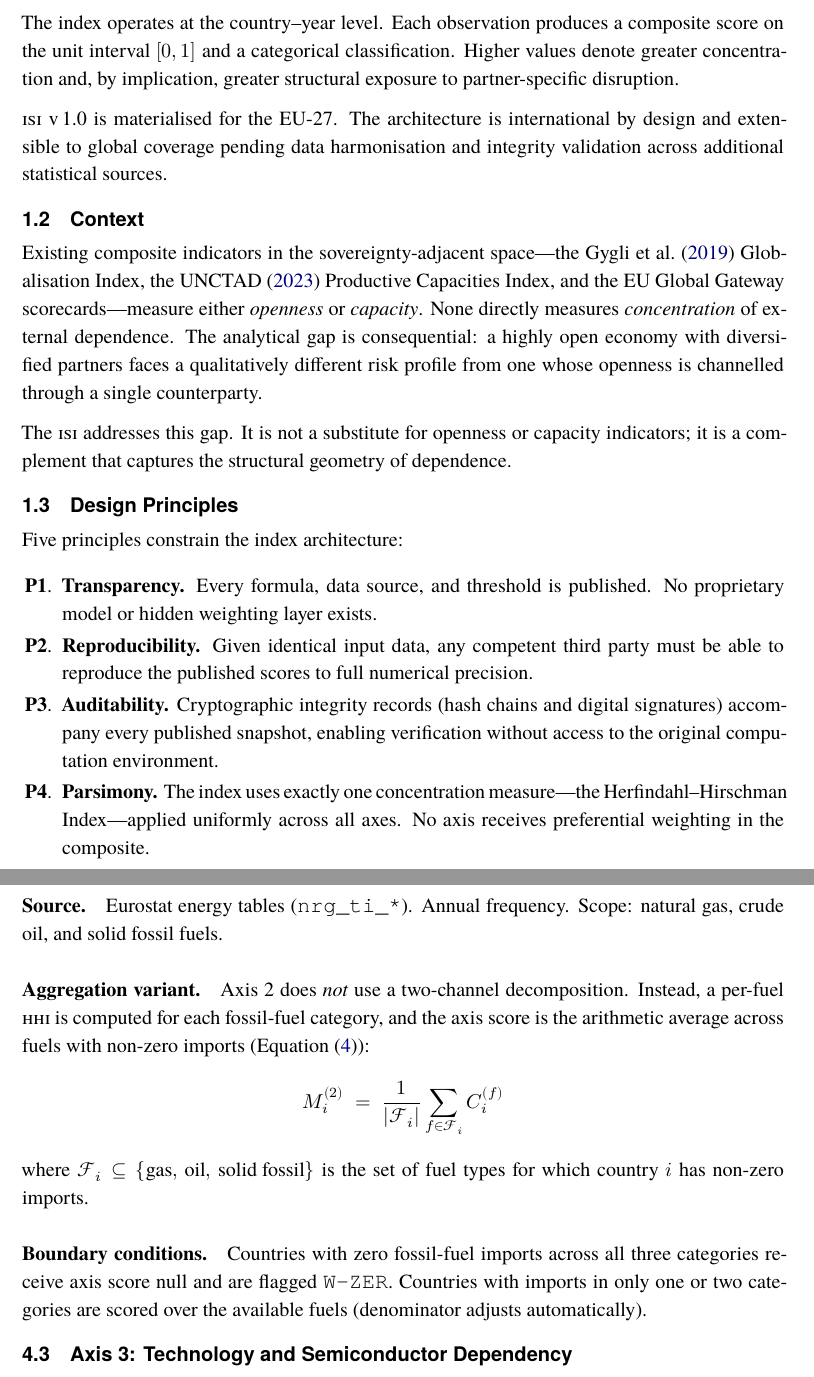
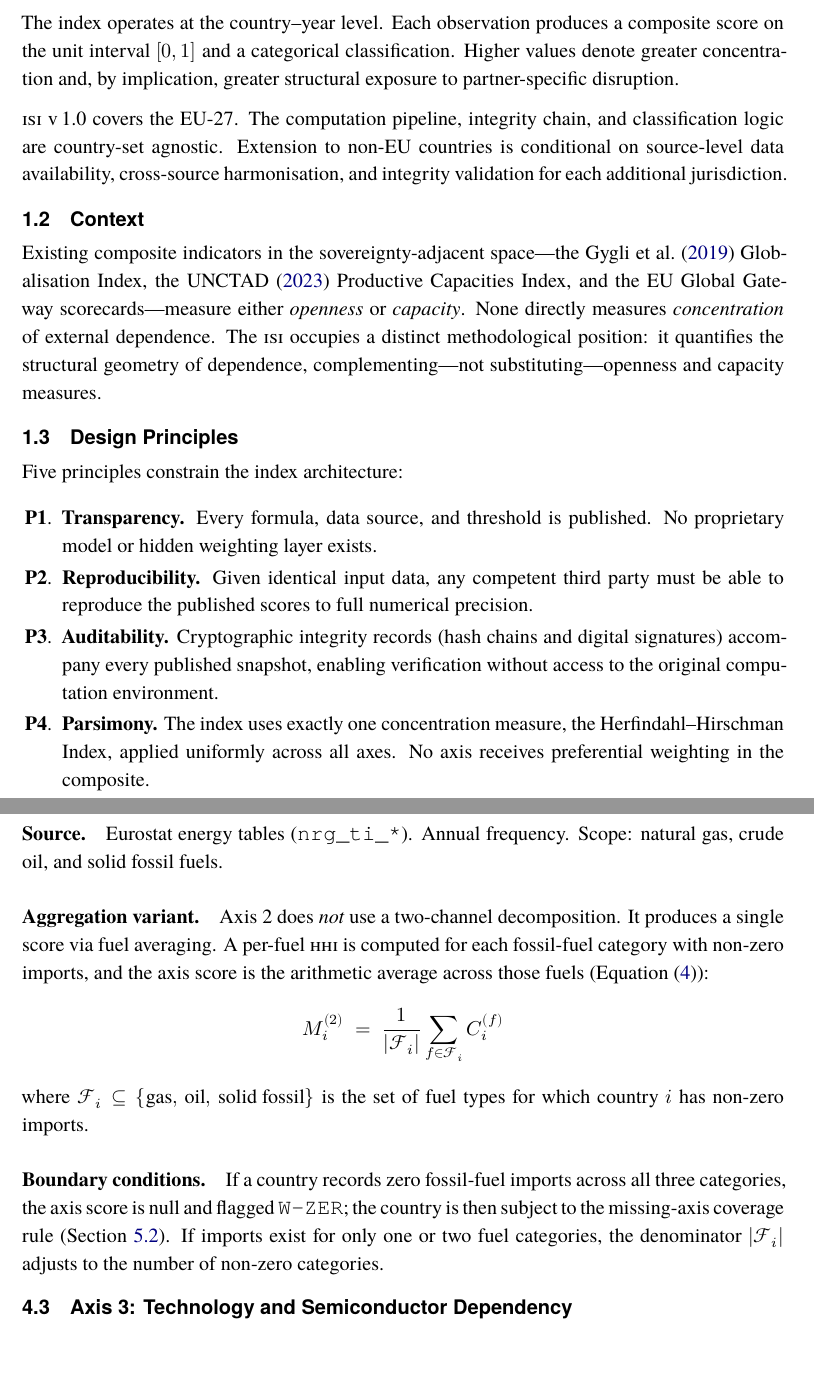
Before and after one commit to burvolapp-arch/ISI_Paper, a LaTeX paper (main.tex, which reads sections/01_introduction.tex, sections/04_axis_specifications.tex): two parts of pages 4 and 10 of 23, joined at a grey line, cut so that both start at the same text. Compiled offline with XeLaTeX; a missing font is replaced by an installed copy or a similar font.

Commit message:
ISI v1.0 methodology alignment hardening: - Corrected Axis 3 & 5 window to 2022–2024 - Clarified missing-axis protocol (not triggered in v1.0) - Formalised defence six-year window as version-locked - Hardened classification thresholds language - Tightened integrity-chain serialisation specification - Removed promotional framing - Standardised warning-code registry

```diff
--- a/sections/01_introduction.tex
+++ b/sections/01_introduction.tex
@@ -16,9 +16,10 @@ composite score on the unit interval \([0,1]\) and a categorical
 classification.  Higher values denote greater concentration and, by
 implication, greater structural exposure to partner-specific disruption.
 
-\ISI v\,1.0 is materialised for the EU-27.  The architecture is international
-by design and extensible to global coverage pending data harmonisation and
-integrity validation across additional statistical sources.
+\ISI v\,1.0 covers the EU-27.  The computation pipeline, integrity chain,
+and classification logic are country-set agnostic.  Extension to non-EU
+countries is conditional on source-level data availability, cross-source
+harmonisation, and integrity validation for each additional jurisdiction.
 
 \subsection{Context}\label{sec:intro:context}
 
@@ -27,13 +28,9 @@ Existing composite indicators in the sovereignty-adjacent space---the
 \textcite{unctad2023productive} Productive Capacities Index, and the
 EU~Global Gateway scorecards---measure either \emph{openness} or
 \emph{capacity}.  None directly measures \emph{concentration} of external
-dependence.  The analytical gap is consequential: a highly open economy with
-diversified partners faces a qualitatively different risk profile from one
-whose openness is channelled through a single counterparty.
-
-The \ISI addresses this gap.  It is not a substitute for openness or capacity
-indicators; it is a complement that captures the structural geometry of
-dependence.
+dependence.  The \ISI occupies a distinct methodological position: it
+quantifies the structural geometry of dependence, complementing---not
+substituting---openness and capacity measures.
 
 \subsection{Design Principles}\label{sec:intro:principles}
 
@@ -49,7 +46,7 @@ Five principles constrain the index architecture:
     and digital signatures) accompany every published snapshot, enabling
     verification without access to the original computation environment.
   \item \textbf{Parsimony.}  The index uses exactly one concentration
-    measure---the Herfindahl--Hirschman Index---applied uniformly across all
+    measure, the Herfindahl--Hirschman Index, applied uniformly across all
     axes.  No axis receives preferential weighting in the composite.
   \item \textbf{Conservatism.}  Where methodological choices are ambiguous,
     the index defaults to the option that is simpler, more established, and
--- a/sections/04_axis_specifications.tex
+++ b/sections/04_axis_specifications.tex
@@ -61,10 +61,10 @@ Eurostat energy tables (\texttt{nrg\_ti\_*}).  Annual frequency.  Scope:
 natural gas, crude oil, and solid fossil fuels.
 
 \paragraph{Aggregation variant.}
-Axis~2 does \emph{not} use a two-channel decomposition.  Instead, a
-per-fuel \HHI is computed for each fossil-fuel category, and the axis
-score is the arithmetic average across fuels with non-zero imports
-(\cref{eq:fuel-avg}):
+Axis~2 does \emph{not} use a two-channel decomposition.  It produces a single
+score via fuel averaging.  A per-fuel \HHI is computed for each fossil-fuel
+category with non-zero imports, and the axis score is the arithmetic average
+across those fuels (\cref{eq:fuel-avg}):
 %
 \[
   M_i^{(2)}
@@ -78,10 +78,11 @@ where \(\mathcal{F}_i \subseteq \{\text{gas},\, \text{oil},\,
 country~\(i\) has non-zero imports.
 
 \paragraph{Boundary conditions.}
-Countries with zero fossil-fuel imports across all three categories
-receive axis score null and are flagged \texttt{W-ZER}.  Countries with
-imports in only one or two categories are scored over the available
-fuels (denominator adjusts automatically).
+If a country records zero fossil-fuel imports across all three categories,
+the axis score is null and flagged \texttt{W-ZER}; the country is then
+subject to the missing-axis coverage rule (\cref{sec:agg:missing}).  If
+imports exist for only one or two fuel categories, the denominator
+\(|\mathcal{F}_i|\) adjusts to the number of non-zero categories.
 
 % =========================================================================
 \subsection{Axis~3: Technology and Semiconductor Dependency}%
```
Also changed, not shown: sections/00_abstract.tex (+5 -5 lines), sections/02_data_architecture.tex (+7 -12 lines), sections/03_mathematical_framework.tex (+5 -4 lines), sections/05_aggregation.tex (+7 -0 lines), sections/07_integrity_chain.tex (+3 -2 lines), sections/09_governance.tex (+3 -3 lines), sections/04_axis_specifications.tex (4 more changed lines).
